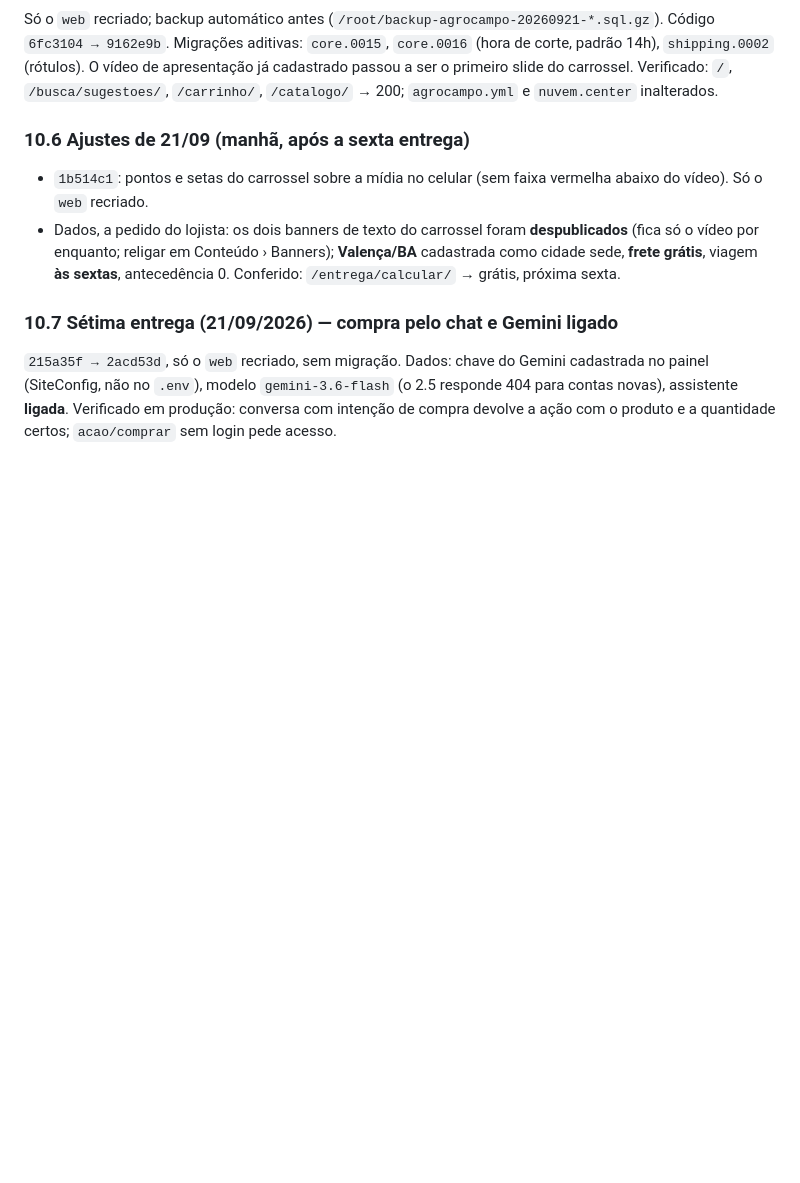
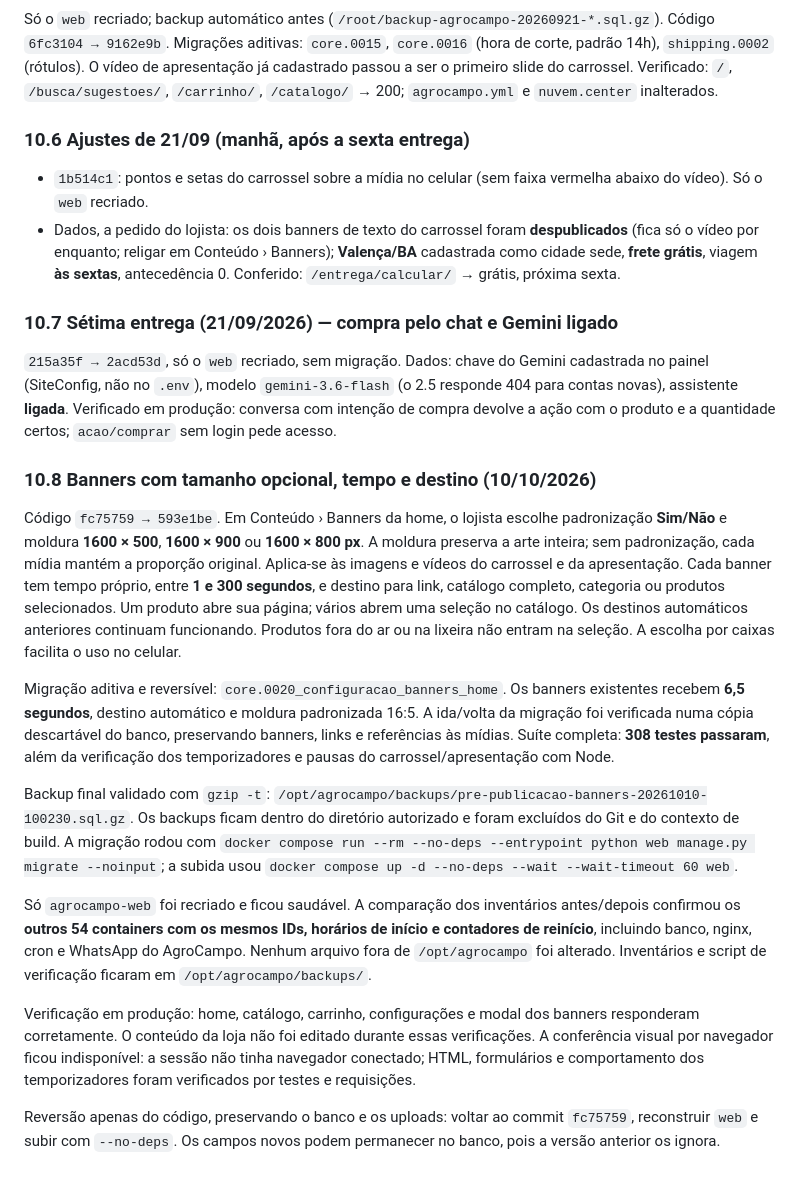
Before and after one commit to kauasantossacramento/agrocampo, a Markdown page: deploy/RELATORIO-SERVIDOR.md, the part around the change. Drawn GitHub-style; blank space fills up the shorter version.

Commit message:
Registro dos banners publicados e da verificação de isolamento dos demais sistemas

```diff
--- a/deploy/RELATORIO-SERVIDOR.md
+++ b/deploy/RELATORIO-SERVIDOR.md
@@ -494,3 +494,45 @@ cadastrada no painel (SiteConfig, não no `.env`), modelo `gemini-3.6-flash`
 (o 2.5 responde 404 para contas novas), assistente **ligada**. Verificado em
 produção: conversa com intenção de compra devolve a ação com o produto e a
 quantidade certos; `acao/comprar` sem login pede acesso.
+
+### 10.8 Banners com tamanho opcional, tempo e destino (10/10/2026)
+
+Código `fc75759 → 593e1be`. Em Conteúdo › Banners da home, o lojista escolhe
+padronização **Sim/Não** e moldura **1600 × 500**, **1600 × 900** ou **1600 ×
+800 px**. A moldura preserva a arte inteira; sem padronização, cada mídia
+mantém a proporção original. Aplica-se às imagens e vídeos do carrossel e da
+apresentação. Cada banner tem tempo próprio, entre **1 e 300 segundos**,
+e destino para link, catálogo completo, categoria ou produtos selecionados.
+Um produto abre sua página; vários abrem uma seleção no catálogo. Os destinos
+automáticos anteriores continuam funcionando. Produtos fora do ar ou na
+lixeira não entram na seleção. A escolha por caixas facilita o uso no celular.
+
+Migração aditiva e reversível: `core.0020_configuracao_banners_home`. Os banners
+existentes recebem **6,5 segundos**, destino automático e moldura padronizada
+16:5. A ida/volta da migração foi verificada numa cópia descartável do banco,
+preservando banners, links e referências às mídias. Suíte completa: **308
+testes passaram**, além da verificação dos temporizadores e pausas do
+carrossel/apresentação com Node.
+
+Backup final validado com `gzip -t`:
+`/opt/agrocampo/backups/pre-publicacao-banners-20261010-100230.sql.gz`.
+Os backups ficam dentro do diretório autorizado e foram excluídos do Git e
+do contexto de build. A migração rodou com `docker compose run --rm --no-deps
+--entrypoint python web manage.py migrate --noinput`; a subida usou
+`docker compose up -d --no-deps --wait --wait-timeout 60 web`.
+
+Só `agrocampo-web` foi recriado e ficou saudável. A comparação dos inventários
+antes/depois confirmou os **outros 54 containers com os mesmos IDs, horários
+de início e contadores de reinício**, incluindo banco, nginx, cron e WhatsApp
+do AgroCampo. Nenhum arquivo fora de `/opt/agrocampo` foi alterado. Inventários
+e script de verificação ficaram em `/opt/agrocampo/backups/`.
+
+Verificação em produção: home, catálogo, carrinho, configurações e modal dos
+banners responderam corretamente. O conteúdo da loja não foi editado durante
+essas verificações. A conferência visual por navegador ficou indisponível:
+a sessão não tinha navegador conectado; HTML, formulários e comportamento
+dos temporizadores foram verificados por testes e requisições.
+
+Reversão apenas do código, preservando o banco e os uploads: voltar ao commit
+`fc75759`, reconstruir `web` e subir com `--no-deps`. Os campos novos podem
+permanecer no banco, pois a versão anterior os ignora.
```
